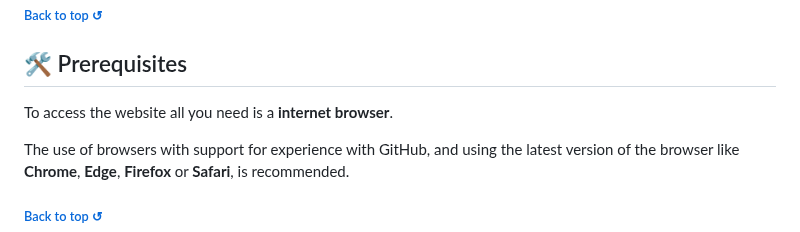
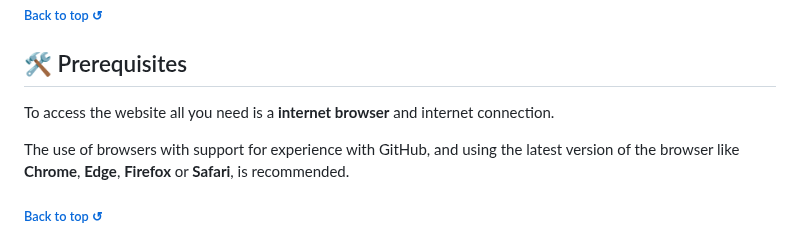
Before and after one commit to juletopi/The_Content-Cove_Project, a Markdown page: README.md, the part around the change. GitHub-like rendering.

```diff
--- a/README.md
+++ b/README.md
@@ -154,7 +154,7 @@ You can access the website by the link: https://juletopi.github.io/The_Content-C
 
 ## 🛠 Prerequisites
 
-To access the website all you need is a **internet browser**.
+To access the website all you need is a **internet browser** and internet connection.
 
 The use of browsers with support for experience with GitHub, and using the latest version of the browser like **Chrome**, **Edge**, **Firefox** or **Safari**, is recommended.
 
```
